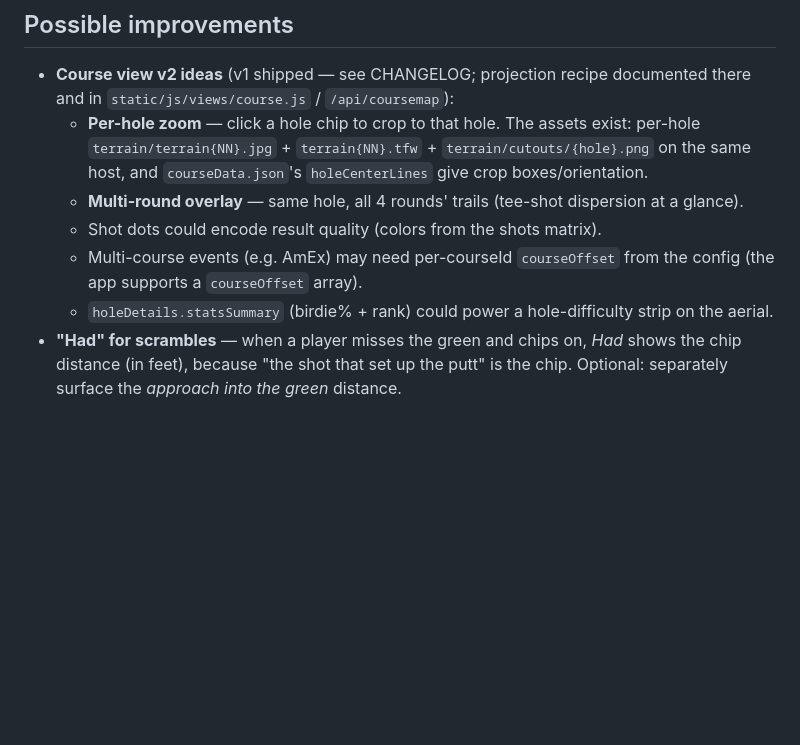
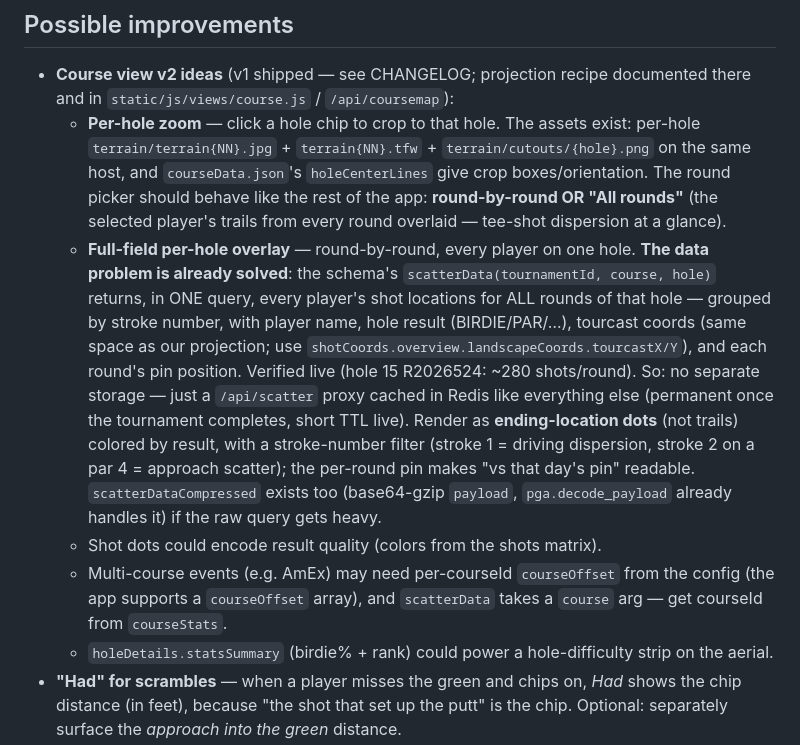
Before and after one commit to grahamsinger/quick-look-golf, a Markdown page: NEXT_STEPS.md, the part around the change. GitHub-like rendering; blank space fills up the shorter version.

Commit message:
NEXT_STEPS: per-hole Course view plans — all-rounds trails + full-field overlay
Per-hole zoom should offer round-by-round or All rounds (player's
trails overlaid). Full-field overlay is unblocked: verified the
schema's scatterData(tournamentId, course, hole) returns every
player's shot ending locations for all rounds of a hole in one query
(stroke-grouped, result-tagged, tourcast coords + per-round pin) —
so no separate storage, just a cached /api/scatter proxy, rendered
as result-colored dots with a stroke-number filter.

```diff
--- a/NEXT_STEPS.md
+++ b/NEXT_STEPS.md
@@ -22,12 +22,30 @@ Ideas discussed but not built, and things to verify. Shipped work is in
   - **Per-hole zoom** — click a hole chip to crop to that hole. The assets
     exist: per-hole `terrain/terrain{NN}.jpg` + `terrain{NN}.tfw` +
     `terrain/cutouts/{hole}.png` on the same host, and `courseData.json`'s
-    `holeCenterLines` give crop boxes/orientation.
-  - **Multi-round overlay** — same hole, all 4 rounds' trails (tee-shot
+    `holeCenterLines` give crop boxes/orientation. The round picker should
+    behave like the rest of the app: **round-by-round OR "All rounds"**
+    (the selected player's trails from every round overlaid — tee-shot
     dispersion at a glance).
+  - **Full-field per-hole overlay** — round-by-round, every player on one
+    hole. **The data problem is already solved**: the schema's
+    `scatterData(tournamentId, course, hole)` returns, in ONE query, every
+    player's shot locations for ALL rounds of that hole — grouped by stroke
+    number, with player name, hole result (BIRDIE/PAR/…), tourcast coords
+    (same space as our projection; use
+    `shotCoords.overview.landscapeCoords.tourcastX/Y`), and each round's
+    pin position. Verified live (hole 15 R2026524: ~280 shots/round). So:
+    no separate storage — just a `/api/scatter` proxy cached in Redis like
+    everything else (permanent once the tournament completes, short TTL
+    live). Render as **ending-location dots** (not trails) colored by
+    result, with a stroke-number filter (stroke 1 = driving dispersion,
+    stroke 2 on a par 4 = approach scatter); the per-round pin makes
+    "vs that day's pin" readable. `scatterDataCompressed` exists too
+    (base64-gzip `payload`, `pga.decode_payload` already handles it) if
+    the raw query gets heavy.
   - Shot dots could encode result quality (colors from the shots matrix).
   - Multi-course events (e.g. AmEx) may need per-courseId `courseOffset`
-    from the config (the app supports a `courseOffset` array).
+    from the config (the app supports a `courseOffset` array), and
+    `scatterData` takes a `course` arg — get courseId from `courseStats`.
   - `holeDetails.statsSummary` (birdie% + rank) could power a hole-difficulty
     strip on the aerial.
 - **"Had" for scrambles** — when a player misses the green and chips on, *Had*
```
